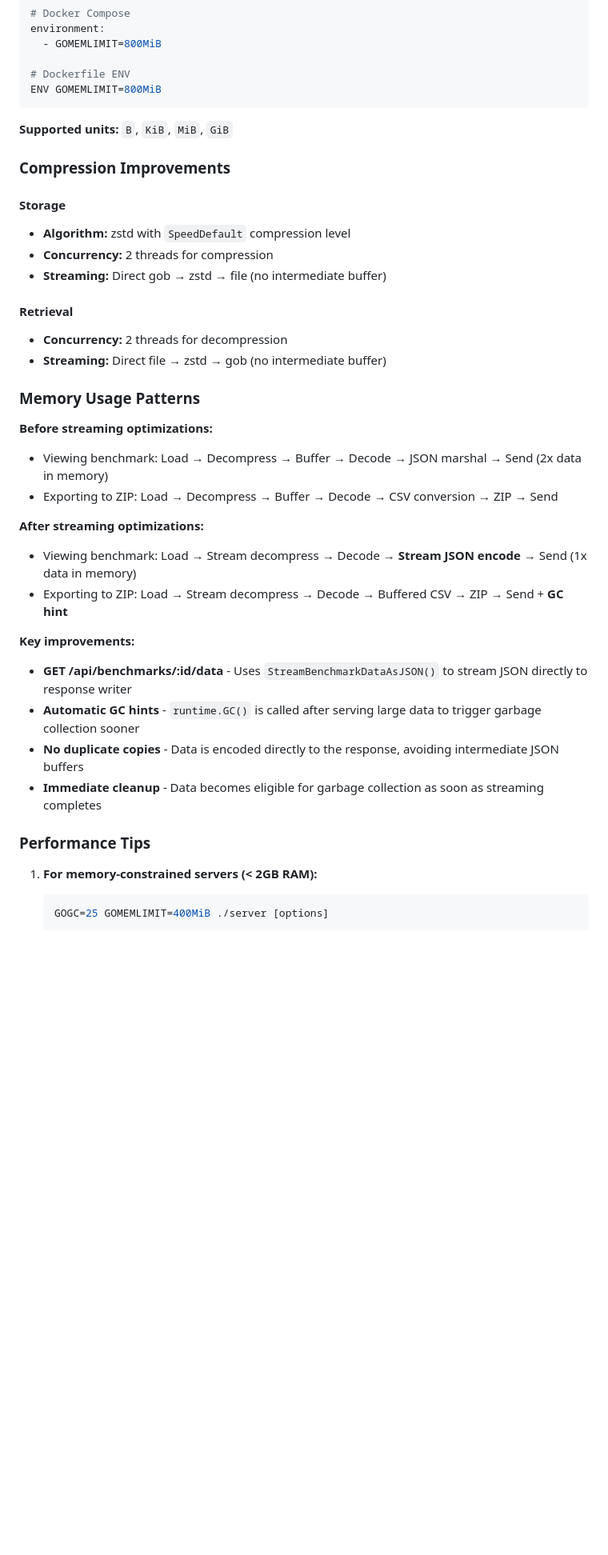
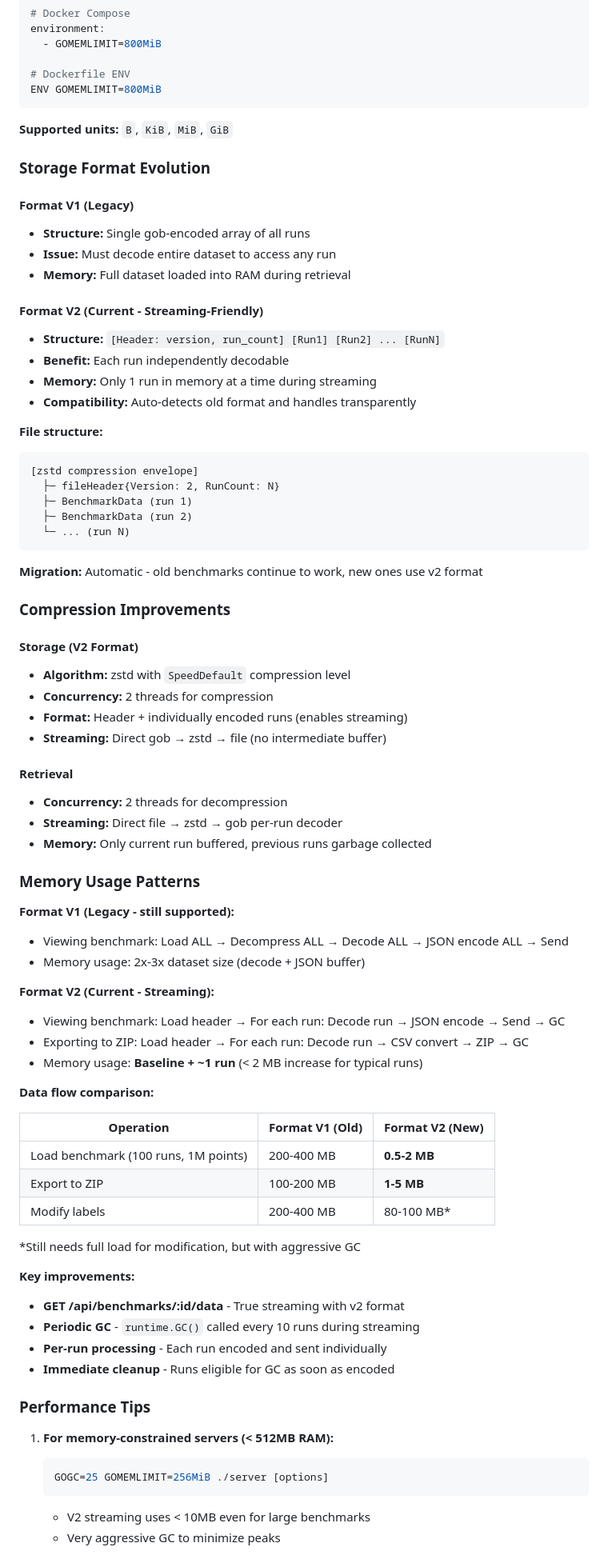
Before and after one commit to erkexzcx/flightlesssomething, a Markdown page: docs/performance.md, the part around one of its changes. Shown at 80% size. Rendered like a GitHub page; blank space fills up the shorter version.

Commit message:
Update performance documentation with V2 format improvements
Co-authored-by: erkexzcx <5955795+erkexzcx@users.noreply.github.com>

````diff
--- a/docs/performance.md
+++ b/docs/performance.md
@@ -74,37 +91,76 @@ ENV GOMEMLIMIT=800MiB
 
 **Supported units:** `B`, `KiB`, `MiB`, `GiB`
 
+### Storage Format Evolution
+
+#### Format V1 (Legacy)
+- **Structure:** Single gob-encoded array of all runs
+- **Issue:** Must decode entire dataset to access any run
+- **Memory:** Full dataset loaded into RAM during retrieval
+
+#### Format V2 (Current - Streaming-Friendly)
+- **Structure:** `[Header: version, run_count] [Run1] [Run2] ... [RunN]`
+- **Benefit:** Each run independently decodable
+- **Memory:** Only 1 run in memory at a time during streaming
+- **Compatibility:** Auto-detects old format and handles transparently
+
+**File structure:**
+```
+[zstd compression envelope]
+  ├─ fileHeader{Version: 2, RunCount: N}
+  ├─ BenchmarkData (run 1)
+  ├─ BenchmarkData (run 2)
+  └─ ... (run N)
+```
+
+**Migration:** Automatic - old benchmarks continue to work, new ones use v2 format
+
 ### Compression Improvements
 
-#### Storage
+#### Storage (V2 Format)
 - **Algorithm:** zstd with `SpeedDefault` compression level
 - **Concurrency:** 2 threads for compression
+- **Format:** Header + individually encoded runs (enables streaming)
 - **Streaming:** Direct gob → zstd → file (no intermediate buffer)
 
 #### Retrieval
 - **Concurrency:** 2 threads for decompression
-- **Streaming:** Direct file → zstd → gob (no intermediate buffer)
+- **Streaming:** Direct file → zstd → gob per-run decoder
+- **Memory:** Only current run buffered, previous runs garbage collected
 
 ### Memory Usage Patterns
 
-**Before streaming optimizations:**
-- Viewing benchmark: Load → Decompress → Buffer → Decode → JSON marshal → Send (2x data in memory)
-- Exporting to ZIP: Load → Decompress → Buffer → Decode → CSV conversion → ZIP → Send
+**Format V1 (Legacy - still supported):**
+- Viewing benchmark: Load ALL → Decompress ALL → Decode ALL → JSON encode ALL → Send
+- Memory usage: 2x-3x dataset size (decode + JSON buffer)
 
-**After streaming optimizations:**
-- Viewing benchmark: Load → Stream decompress → Decode → **Stream JSON encode** → Send (1x data in memory)
-- Exporting to ZIP: Load → Stream decompress → Decode → Buffered CSV → ZIP → Send + **GC hint**
+**Format V2 (Current - Streaming):**
+- Viewing benchmark: Load header → For each run: Decode run → JSON encode → Send → GC
+- Exporting to ZIP: Load header → For each run: Decode run → CSV convert → ZIP → GC
+- Memory usage: **Baseline + ~1 run** (< 2 MB increase for typical runs)
+
+**Data flow comparison:**
+
+| Operation | Format V1 (Old) | Format V2 (New) |
+|-----------|----------------|-----------------|
+| Load benchmark (100 runs, 1M points) | 200-400 MB | **0.5-2 MB** |
+| Export to ZIP | 100-200 MB | **1-5 MB** |
+| Modify labels | 200-400 MB | 80-100 MB* |
+
+*Still needs full load for modification, but with aggressive GC
 
 **Key improvements:**
-- **GET /api/benchmarks/:id/data** - Uses `StreamBenchmarkDataAsJSON()` to stream JSON directly to response writer
-- **Automatic GC hints** - `runtime.GC()` is called after serving large data to trigger garbage collection sooner
-- **No duplicate copies** - Data is encoded directly to the response, avoiding intermediate JSON buffers
-- **Immediate cleanup** - Data becomes eligible for garbage collection as soon as streaming completes
+- **GET /api/benchmarks/:id/data** - True streaming with v2 format
+- **Periodic GC** - `runtime.GC()` called every 10 runs during streaming
+- **Per-run processing** - Each run encoded and sent individually
+- **Immediate cleanup** - Runs eligible for GC as soon as encoded
 
 ### Performance Tips
 
-1. **For memory-constrained servers (< 2GB RAM):**
+1. **For memory-constrained servers (< 512MB RAM):**
    ```bash
-   GOGC=25 GOMEMLIMIT=400MiB ./server [options]
+   GOGC=25 GOMEMLIMIT=256MiB ./server [options]
    ```
+   - V2 streaming uses < 10MB even for large benchmarks
+   - Very aggressive GC to minimize peaks
 
````
Also changed, not shown: other parts of docs/performance.md (+80 -34 lines).
